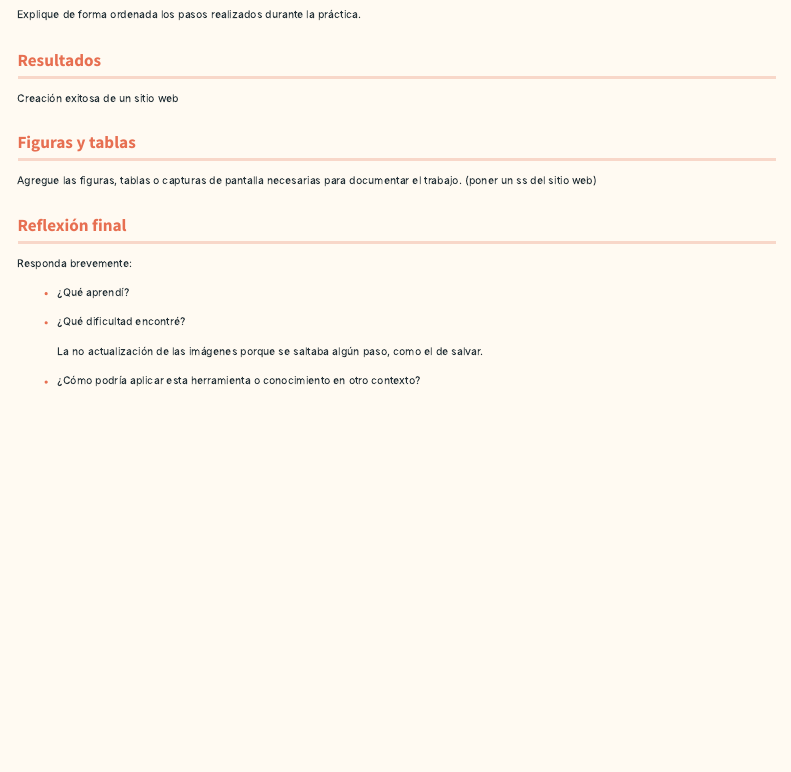
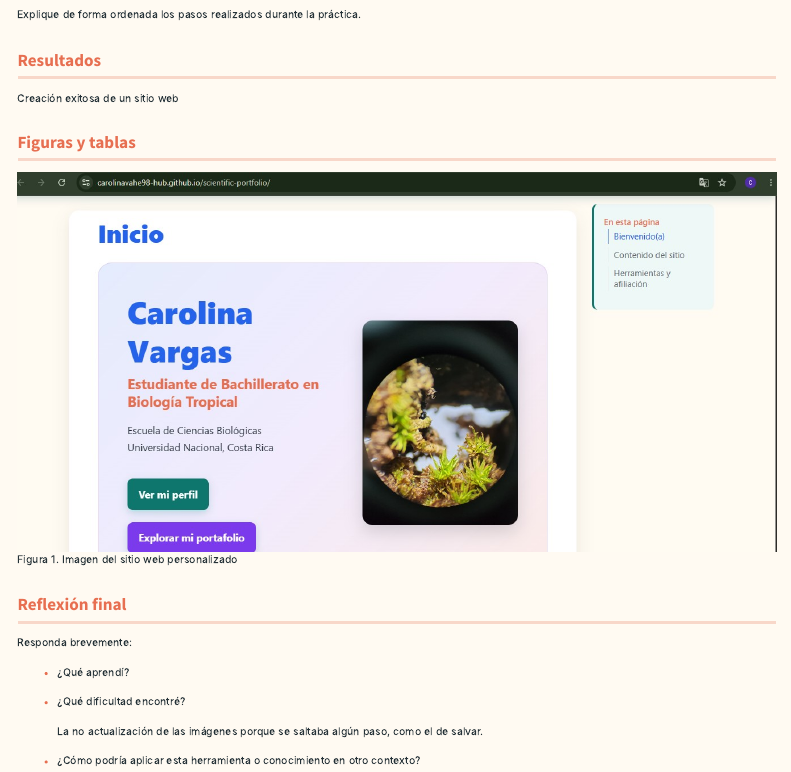
Before and after one commit to carolinavahe98-hub/scientific-portfolio, a Quarto document (práctica-ejemplo.qmd): the page in a window 1100 px wide, from 340 px down. Rendered offline with R 4.5, knitr and Pandoc in place of Quarto, with nearby package versions; menus at the side of the page are left out.

Commit message:
Agregar fig práctica 1

```diff
--- a/práctica-ejemplo.qmd
+++ b/práctica-ejemplo.qmd
@@ -25,7 +25,7 @@
 
 ## Figuras y tablas
 
-Agregue las figuras, tablas o capturas de pantalla necesarias para documentar el trabajo. (poner un ss del sitio web)
+![Figura 1. Imagen del sitio web personalizado](images/evidencia1.jpg)
 
 ## Reflexión final
 
```
Also changed, not shown: images/evidencia1.jpg (added).
